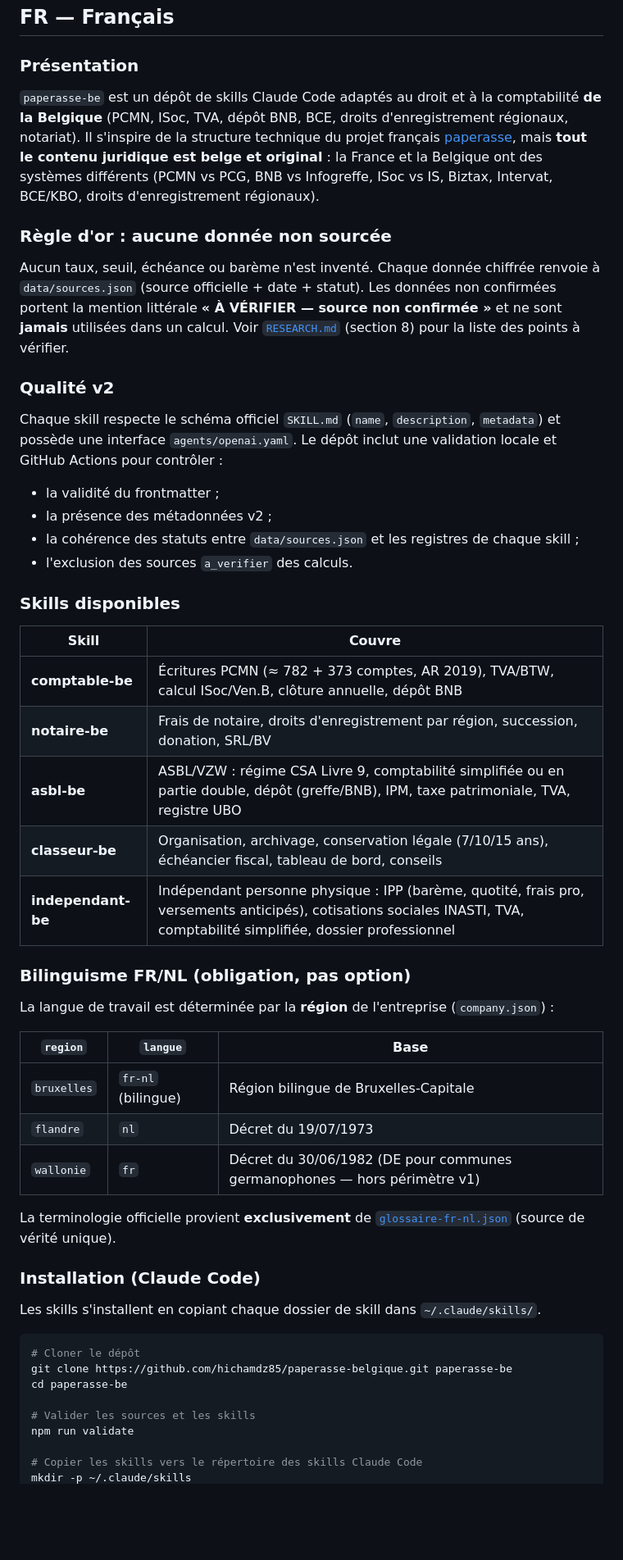
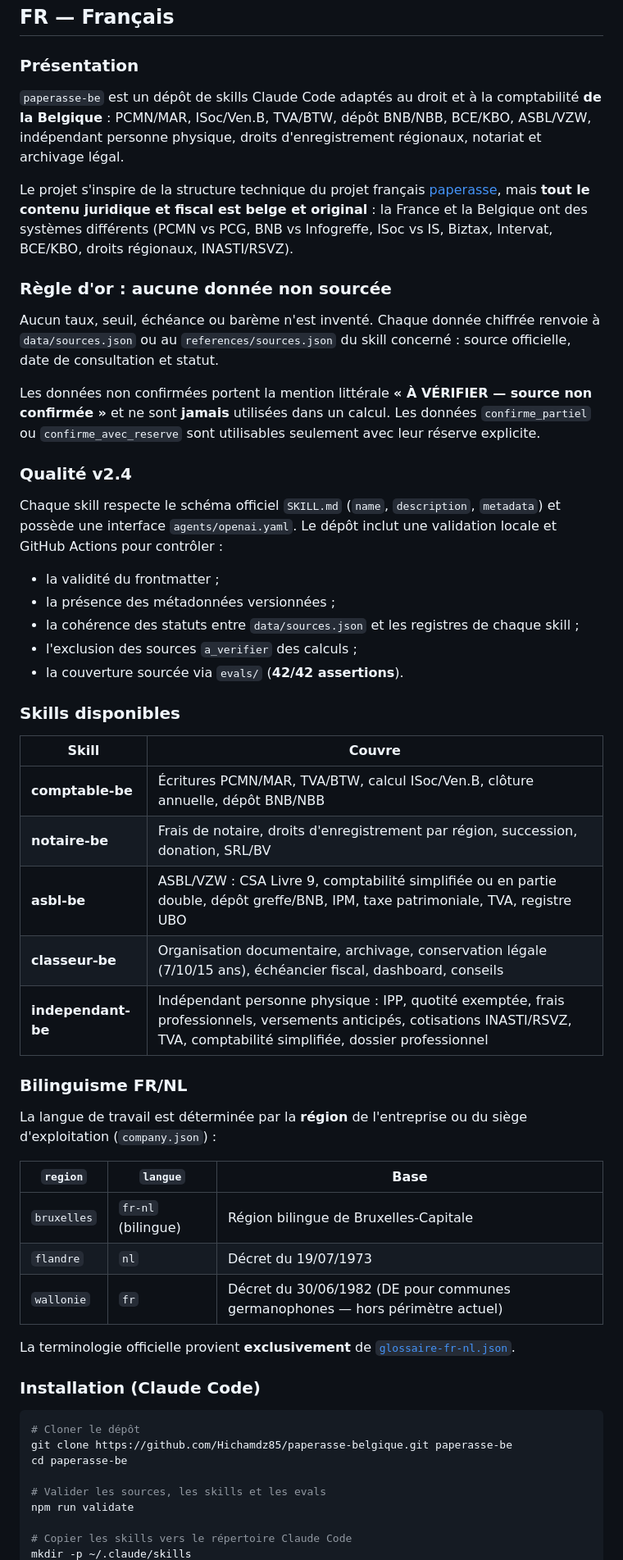
Before and after one commit to Hichamdz85/paperasse-belgique, a Markdown page: README.md, the part around one of its changes. Shown at 82% size. GitHub-like rendering; blank space fills up the shorter version.

Commit message:
Polish README for v2.4 skill suite

````diff
--- a/README.md
+++ b/README.md
@@ -23,54 +23,57 @@ Version **2.4** — 5 skills (comptable-be, notaire-be, asbl-be, classeur-be, in
 
 ### Présentation
 
-`paperasse-be` est un dépôt de skills Claude Code adaptés au droit et à la comptabilité **de la Belgique** (PCMN, ISoc, TVA, dépôt BNB, BCE, droits d'enregistrement régionaux, notariat). Il s'inspire de la structure technique du projet français [paperasse](https://github.com/romainsimon/paperasse), mais **tout le contenu juridique est belge et original** : la France et la Belgique ont des systèmes différents (PCMN vs PCG, BNB vs Infogreffe, ISoc vs IS, Biztax, Intervat, BCE/KBO, droits d'enregistrement régionaux).
+`paperasse-be` est un dépôt de skills Claude Code adaptés au droit et à la comptabilité **de la Belgique** : PCMN/MAR, ISoc/Ven.B, TVA/BTW, dépôt BNB/NBB, BCE/KBO, ASBL/VZW, indépendant personne physique, droits d'enregistrement régionaux, notariat et archivage légal.
+
+Le projet s'inspire de la structure technique du projet français [paperasse](https://github.com/romainsimon/paperasse), mais **tout le contenu juridique et fiscal est belge et original** : la France et la Belgique ont des systèmes différents (PCMN vs PCG, BNB vs Infogreffe, ISoc vs IS, Biztax, Intervat, BCE/KBO, droits régionaux, INASTI/RSVZ).
 
 ### Règle d'or : aucune donnée non sourcée
 
-Aucun taux, seuil, échéance ou barème n'est inventé. Chaque donnée chiffrée renvoie à `data/sources.json` (source officielle + date + statut). Les données non confirmées portent la mention littérale **« À VÉRIFIER — source non confirmée »** et ne sont **jamais** utilisées dans un calcul. Voir [`RESEARCH.md`](RESEARCH.md) (section 8) pour la liste des points à vérifier.
+Aucun taux, seuil, échéance ou barème n'est inventé. Chaque donnée chiffrée renvoie à `data/sources.json` ou au `references/sources.json` du skill concerné : source officielle, date de consultation et statut.
 
-### Qualité v2
+Les données non confirmées portent la mention littérale **« À VÉRIFIER — source non confirmée »** et ne sont **jamais** utilisées dans un calcul. Les données `confirme_partiel` ou `confirme_avec_reserve` sont utilisables seulement avec leur réserve explicite.
+
+### Qualité v2.4
 
 Chaque skill respecte le schéma officiel `SKILL.md` (`name`, `description`, `metadata`) et possède une interface `agents/openai.yaml`. Le dépôt inclut une validation locale et GitHub Actions pour contrôler :
 
 - la validité du frontmatter ;
-- la présence des métadonnées v2 ;
+- la présence des métadonnées versionnées ;
 - la cohérence des statuts entre `data/sources.json` et les registres de chaque skill ;
-- l'exclusion des sources `a_verifier` des calculs.
+- l'exclusion des sources `a_verifier` des calculs ;
+- la couverture sourcée via `evals/` (**42/42 assertions**).
 
 ### Skills disponibles
 
 | Skill | Couvre |
 |-------|--------|
-| **comptable-be** | Écritures PCMN (≈ 782 + 373 comptes, AR 2019), TVA/BTW, calcul ISoc/Ven.B, clôture annuelle, dépôt BNB |
+| **comptable-be** | Écritures PCMN/MAR, TVA/BTW, calcul ISoc/Ven.B, clôture annuelle, dépôt BNB/NBB |
 | **notaire-be** | Frais de notaire, droits d'enregistrement par région, succession, donation, SRL/BV |
-| **asbl-be** | ASBL/VZW : régime CSA Livre 9, comptabilité simplifiée ou en partie double, dépôt (greffe/BNB), IPM, taxe patrimoniale, TVA, registre UBO |
-| **classeur-be** | Organisation, archivage, conservation légale (7/10/15 ans), échéancier fiscal, tableau de bord, conseils |
-| **independant-be** | Indépendant personne physique : IPP (barème, quotité, frais pro, versements anticipés), cotisations sociales INASTI, TVA, comptabilité simplifiée, dossier professionnel |
+| **asbl-be** | ASBL/VZW : CSA Livre 9, comptabilité simplifiée ou en partie double, dépôt greffe/BNB, IPM, taxe patrimoniale, TVA, registre UBO |
+| **classeur-be** | Organisation documentaire, archivage, conservation légale (7/10/15 ans), échéancier fiscal, dashboard, conseils |
+| **independant-be** | Indépendant personne physique : IPP, quotité exemptée, frais professionnels, versements anticipés, cotisations INASTI/RSVZ, TVA, comptabilité simplifiée, dossier professionnel |
 
-### Bilinguisme FR/NL (obligation, pas option)
+### Bilinguisme FR/NL
 
-La langue de travail est déterminée par la **région** de l'entreprise (`company.json`) :
+La langue de travail est déterminée par la **région** de l'entreprise ou du siège d'exploitation (`company.json`) :
 
 | `region` | `langue` | Base |
 |----------|----------|------|
 | `bruxelles` | `fr-nl` (bilingue) | Région bilingue de Bruxelles-Capitale |
 | `flandre` | `nl` | Décret du 19/07/1973 |
-| `wallonie` | `fr` | Décret du 30/06/1982 (DE pour communes germanophones — hors périmètre v1) |
+| `wallonie` | `fr` | Décret du 30/06/1982 (DE pour communes germanophones — hors périmètre actuel) |
 
-La terminologie officielle provient **exclusivement** de [`glossaire-fr-nl.json`](glossaire-fr-nl.json) (source de vérité unique).
+La terminologie officielle provient **exclusivement** de [`glossaire-fr-nl.json`](glossaire-fr-nl.json).
 
 ### Installation (Claude Code)
 
-Les skills s'installent en copiant chaque dossier de skill dans `~/.claude/skills/`.
-
 ```bash
 # Cloner le dépôt
-git clone https://github.com/hichamdz85/paperasse-belgique.git paperasse-be
+git clone https://github.com/Hichamdz85/paperasse-belgique.git paperasse-be
 cd paperasse-be
 
-# Valider les sources et les skills
+# Valider les sources, les skills et les evals
 npm run validate
 
-# Copier les skills vers le répertoire des skills Claude Code
+# Copier les skills vers le répertoire Claude Code
 mkdir -p ~/.claude/skills
````
Also changed, not shown: other parts of README.md (+61 -53 lines).
